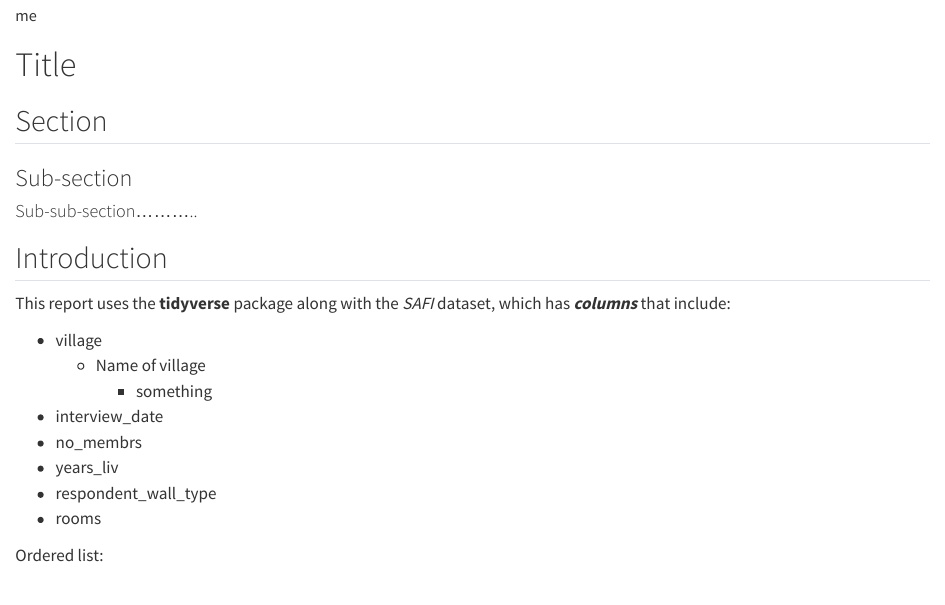
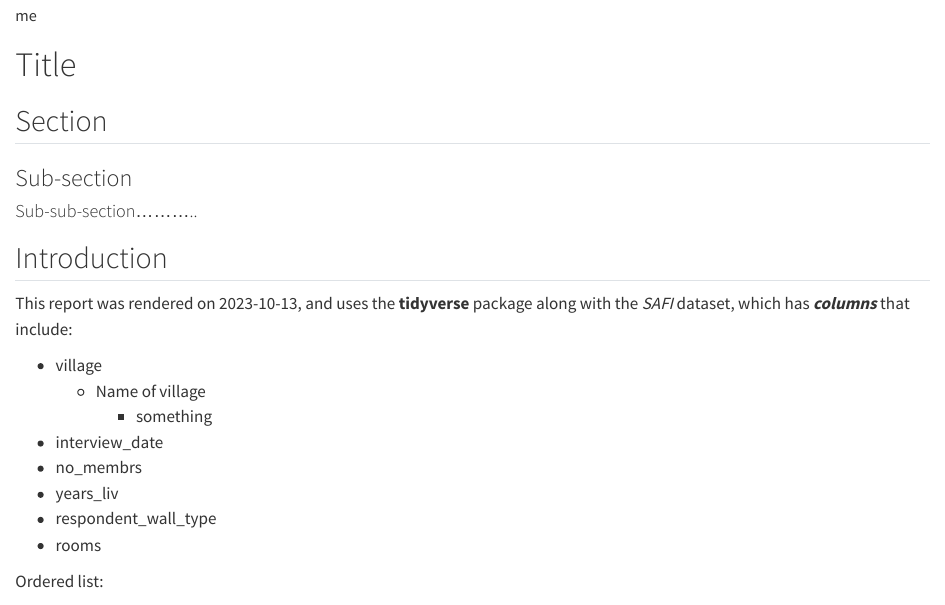
Before and after one commit to 4TUResearchData-Carpentries/workshop_notes, a Quarto document (data-carpentry/documents/awesome-report.qmd): the page in a window 1100 px wide, from 70 px down. Rendered offline with R 4.5, knitr and Pandoc in place of Quarto, with nearby package versions; some code elsewhere in the file could not run offline.

Commit message:
gitautosync update 42

```diff
--- a/data-carpentry/documents/awesome-report.qmd
+++ b/data-carpentry/documents/awesome-report.qmd
@@ -21,7 +21,7 @@ interviews_plotting <- read_csv(here("data_output/interviews_plotting.csv"))
 
 ## Introduction
 
-This report uses the **tidyverse** package along with the *SAFI*
+This report was rendered on `r Sys.Date()`, and uses the **tidyverse** package along with the *SAFI*
 dataset, which has ***columns*** that include:
 
 - village
```
